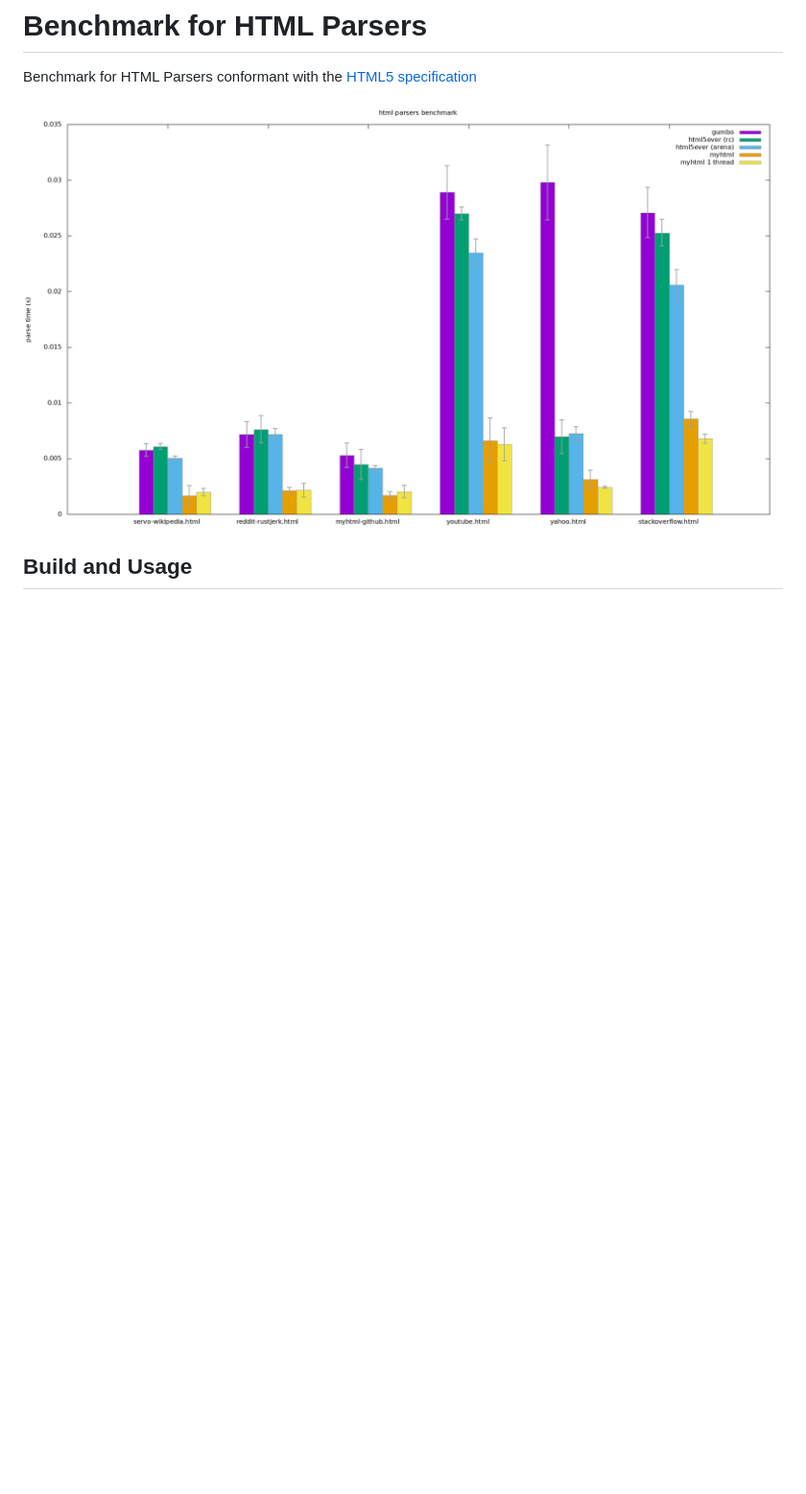
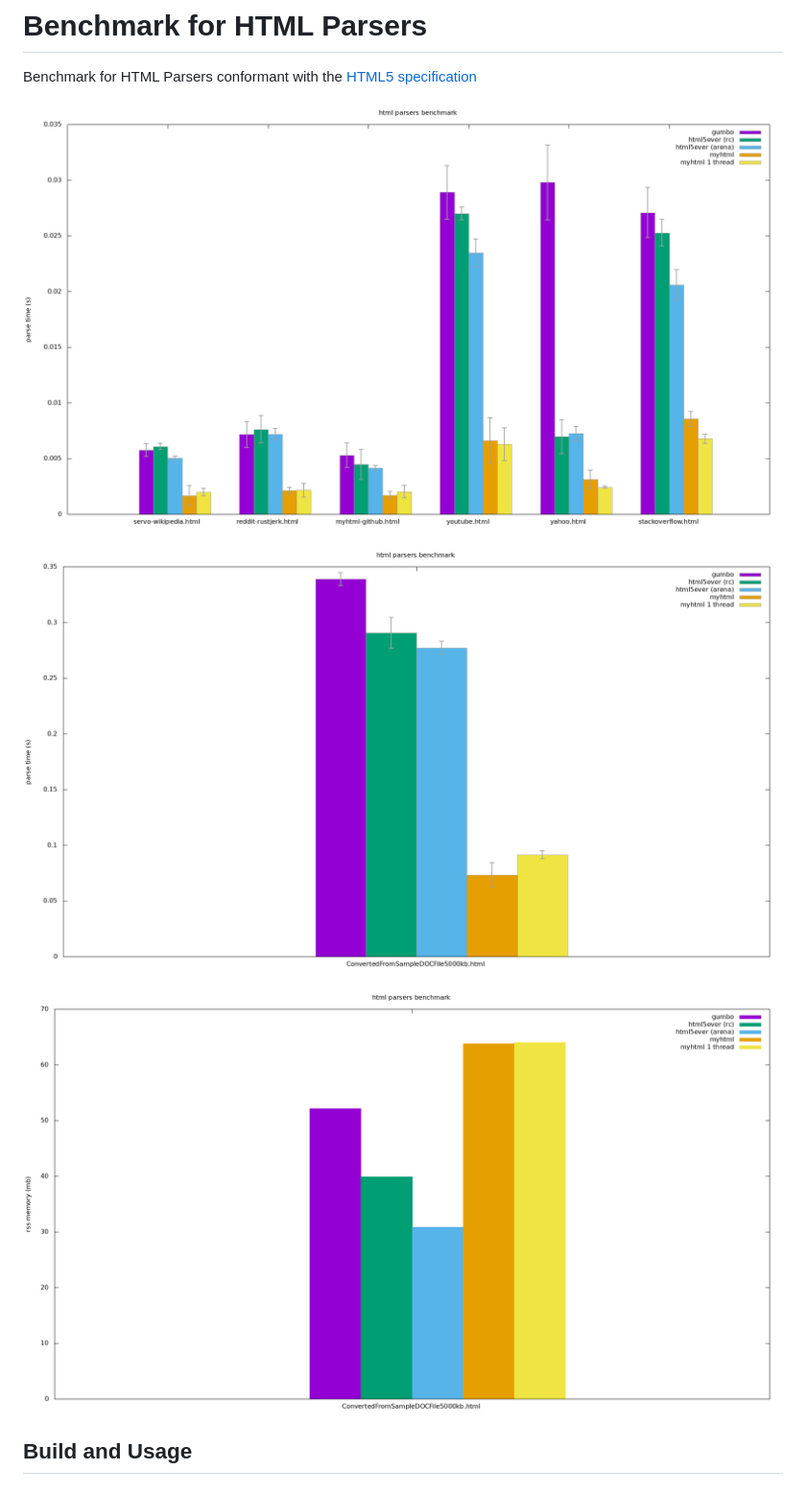
Before and after one commit to ordian/benchmark-html-parsers, a Markdown page: README.md, the part around the change. Shown: that part at 96% size. Drawn GitHub-style; pictures changed too: images/memory_large_html_4mb.png (added), images/time_large_html_4mb.png (added); blank space fills up the shorter version.

Commit message:
add 4mb html bench

```diff
--- a/README.md
+++ b/README.md
@@ -2,7 +2,11 @@
 
 Benchmark for HTML Parsers conformant with the [HTML5 specification]
 
-![Result on html_samples](/images/time.png)
+![time on html_samples](/images/time_html_samples.png)
+
+![time on large_html_4mb](/images/time_large_html_4mb.png)
+
+![memory on large_html_4mb](/images/memory_large_html_4mb.png)
 
 ## Build and Usage
 
```
Also changed, not shown: images/time_html_samples.png (renamed from images/time.png), 3 other files.
